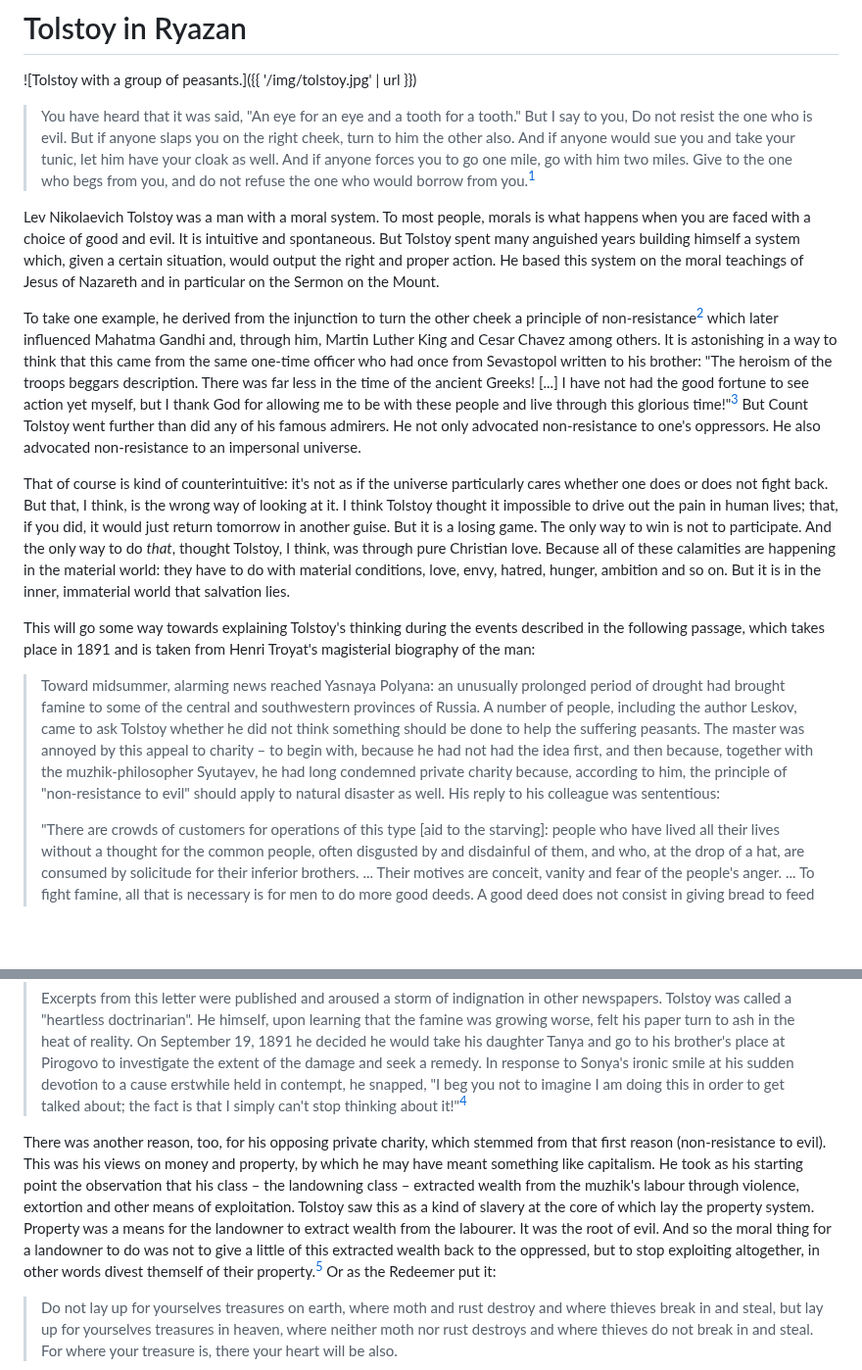
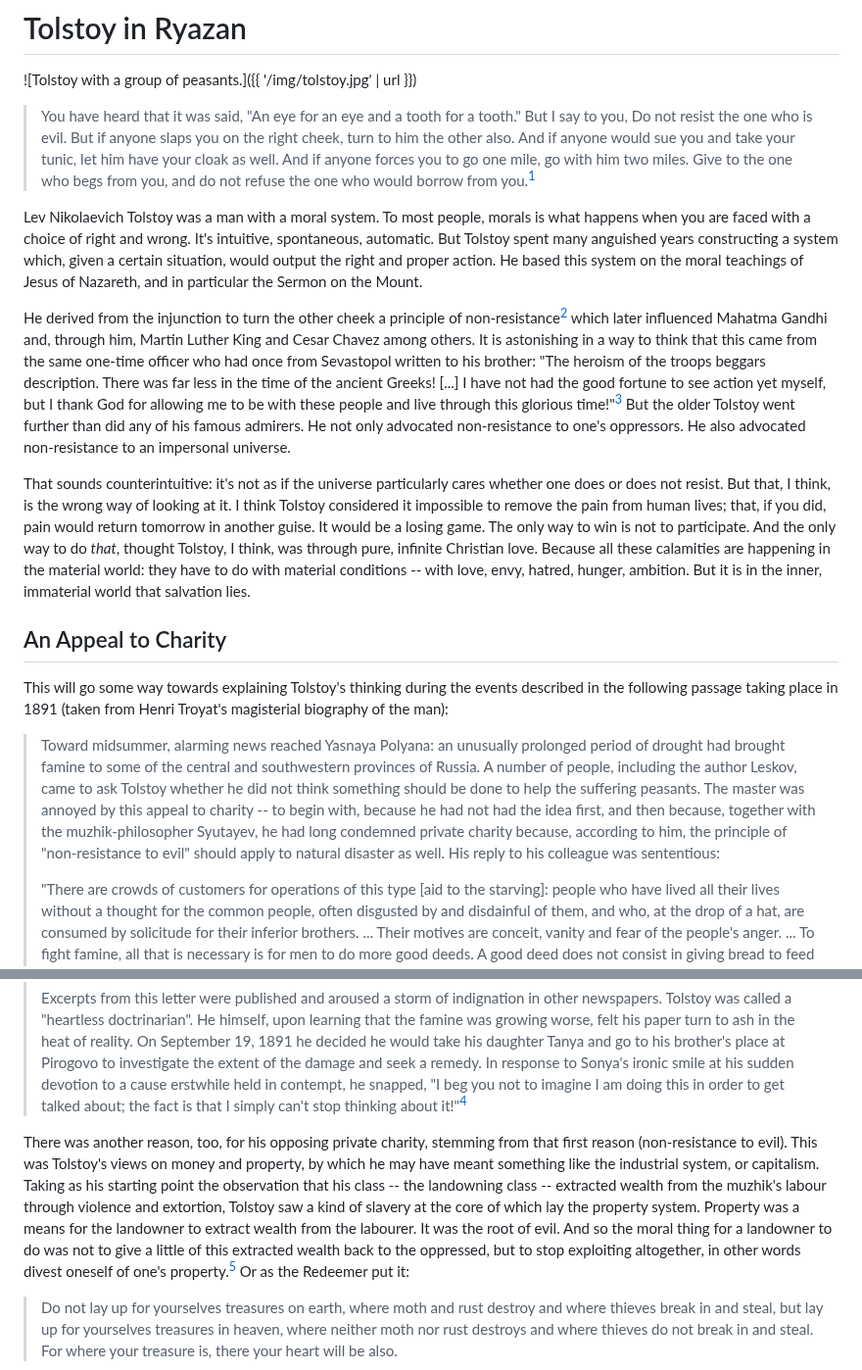
Before and after one commit to erwald/blog, a Markdown page: posts/tolstoy-in-ryazan.md, 2 parts joined by grey strips. Shown at 98% size. Rendered like a GitHub page; blank space fills up the shorter version.

```diff
--- a/posts/tolstoy-in-ryazan.md
+++ b/posts/tolstoy-in-ryazan.md
@@ -11,21 +11,23 @@ tags: post
 
 > You have heard that it was said, "An eye for an eye and a tooth for a tooth." But I say to you, Do not resist the one who is evil. But if anyone slaps you on the right cheek, turn to him the other also. And if anyone would sue you and take your tunic, let him have your cloak as well. And if anyone forces you to go one mile, go with him two miles. Give to the one who begs from you, and do not refuse the one who would borrow from you.[^1]
 
-Lev Nikolaevich Tolstoy was a man with a moral system. To most people, morals is what happens when you are faced with a choice of good and evil. It is intuitive and spontaneous. But Tolstoy spent many anguished years building himself a system which, given a certain situation, would output the right and proper action. He based this system on the moral teachings of Jesus of Nazareth and in particular on the Sermon on the Mount.
+Lev Nikolaevich Tolstoy was a man with a moral system. To most people, morals is what happens when you are faced with a choice of right and wrong. It's intuitive, spontaneous, automatic. But Tolstoy spent many anguished years constructing a system which, given a certain situation, would output the right and proper action. He based this system on the moral teachings of Jesus of Nazareth, and in particular the Sermon on the Mount.
 
-To take one example, he derived from the injunction to turn the other cheek a principle of non-resistance[^2] which later influenced Mahatma Gandhi and, through him, Martin Luther King and Cesar Chavez among others. It is astonishing in a way to think that this came from the same one-time officer who had once from Sevastopol written to his brother: "The heroism of the troops beggars description. There was far less in the time of the ancient Greeks! [...] I have not had the good fortune to see action yet myself, but I thank God for allowing me to be with these people and live through this glorious time!"[^3] But Count Tolstoy went further than did any of his famous admirers. He not only advocated non-resistance to one's oppressors. He also advocated non-resistance to an impersonal universe.
+He derived from the injunction to turn the other cheek a principle of non-resistance[^2] which later influenced Mahatma Gandhi and, through him, Martin Luther King and Cesar Chavez among others. It is astonishing in a way to think that this came from the same one-time officer who had once from Sevastopol written to his brother: "The heroism of the troops beggars description. There was far less in the time of the ancient Greeks! [...] I have not had the good fortune to see action yet myself, but I thank God for allowing me to be with these people and live through this glorious time!"[^3] But the older Tolstoy went further than did any of his famous admirers. He not only advocated non-resistance to one's oppressors. He also advocated non-resistance to an impersonal universe.
 
-That of course is kind of counterintuitive: it's not as if the universe particularly cares whether one does or does not fight back. But that, I think, is the wrong way of looking at it. I think Tolstoy thought it impossible to drive out the pain in human lives; that, if you did, it would just return tomorrow in another guise. But it is a losing game. The only way to win is not to participate. And the only way to do _that_, thought Tolstoy, I think, was through pure Christian love. Because all of these calamities are happening in the material world: they have to do with material conditions, love, envy, hatred, hunger, ambition and so on. But it is in the inner, immaterial world that salvation lies.
+That sounds counterintuitive: it's not as if the universe particularly cares whether one does or does not resist. But that, I think, is the wrong way of looking at it. I think Tolstoy considered it impossible to remove the pain from human lives; that, if you did, pain would return tomorrow in another guise. It would be a losing game. The only way to win is not to participate. And the only way to do _that_, thought Tolstoy, I think, was through pure, infinite Christian love. Because all these calamities are happening in the material world: they have to do with material conditions -- with love, envy, hatred, hunger, ambition. But it is in the inner, immaterial world that salvation lies.
 
-This will go some way towards explaining Tolstoy's thinking during the events described in the following passage, which takes place in 1891 and is taken from Henri Troyat's magisterial biography of the man:
+## An Appeal to Charity
 
-> Toward midsummer, alarming news reached Yasnaya Polyana: an unusually prolonged period of drought had brought famine to some of the central and southwestern provinces of Russia. A number of people, including the author Leskov, came to ask Tolstoy whether he did not think something should be done to help the suffering peasants. The master was annoyed by this appeal to charity – to begin with, because he had not had the idea first, and then because, together with the muzhik-philosopher Syutayev, he had long condemned private charity because, according to him, the principle of "non-resistance to evil" should apply to natural disaster as well. His reply to his colleague was sententious:
+This will go some way towards explaining Tolstoy's thinking during the events described in the following passage taking place in 1891 (taken from Henri Troyat's magisterial biography of the man):
+
+> Toward midsummer, alarming news reached Yasnaya Polyana: an unusually prolonged period of drought had brought famine to some of the central and southwestern provinces of Russia. A number of people, including the author Leskov, came to ask Tolstoy whether he did not think something should be done to help the suffering peasants. The master was annoyed by this appeal to charity -- to begin with, because he had not had the idea first, and then because, together with the muzhik-philosopher Syutayev, he had long condemned private charity because, according to him, the principle of "non-resistance to evil" should apply to natural disaster as well. His reply to his colleague was sententious:
 >
 > "There are crowds of customers for operations of this type [aid to the starving]: people who have lived all their lives without a thought for the common people, often disgusted by and disdainful of them, and who, at the drop of a hat, are consumed by solicitude for their inferior brothers. ... Their motives are conceit, vanity and fear of the people's anger. ... To fight famine, all that is necessary is for men to do more good deeds. A good deed does not consist in giving bread to feed the famished, but in loving the famished as much as the overfed. Loving is more important than giving food. ... Therefore, since you ask me what must be done, I reply: awaken, if you can (and you can), the love of men for one another, not now when there is a famine, but always and everywhere."
 >
 > Excerpts from this letter were published and aroused a storm of indignation in other newspapers. Tolstoy was called a "heartless doctrinarian". He himself, upon learning that the famine was growing worse, felt his paper turn to ash in the heat of reality. On September 19, 1891 he decided he would take his daughter Tanya and go to his brother's place at Pirogovo to investigate the extent of the damage and seek a remedy. In response to Sonya's ironic smile at his sudden devotion to a cause erstwhile held in contempt, he snapped, "I beg you not to imagine I am doing this in order to get talked about; the fact is that I simply can't stop thinking about it!"[^4]
 
-There was another reason, too, for his opposing private charity, which stemmed from that first reason (non-resistance to evil). This was his views on money and property, by which he may have meant something like capitalism. He took as his starting point the observation that his class – the landowning class – extracted wealth from the muzhik's labour through violence, extortion and other means of exploitation. Tolstoy saw this as a kind of slavery at the core of which lay the property system. Property was a means for the landowner to extract wealth from the labourer. It was the root of evil. And so the moral thing for a landowner to do was not to give a little of this extracted wealth back to the oppressed, but to stop exploiting altogether, in other words divest themself of their property.[^5] Or as the Redeemer put it:
+There was another reason, too, for his opposing private charity, stemming from that first reason (non-resistance to evil). This was Tolstoy's views on money and property, by which he may have meant something like the industrial system, or capitalism. Taking as his starting point the observation that his class -- the landowning class -- extracted wealth from the muzhik's labour through violence and extortion, Tolstoy saw a kind of slavery at the core of which lay the property system. Property was a means for the landowner to extract wealth from the labourer. It was the root of evil. And so the moral thing for a landowner to do was not to give a little of this extracted wealth back to the oppressed, but to stop exploiting altogether, in other words divest oneself of one's property.[^5] Or as the Redeemer put it:
 
 > Do not lay up for yourselves treasures on earth, where moth and rust destroy and where thieves break in and steal, but lay up for yourselves treasures in heaven, where neither moth nor rust destroys and where thieves do not break in and steal. For where your treasure is, there your heart will be also.
 
```
Also changed, not shown: other parts of posts/tolstoy-in-ryazan.md (+16 -12 lines).
